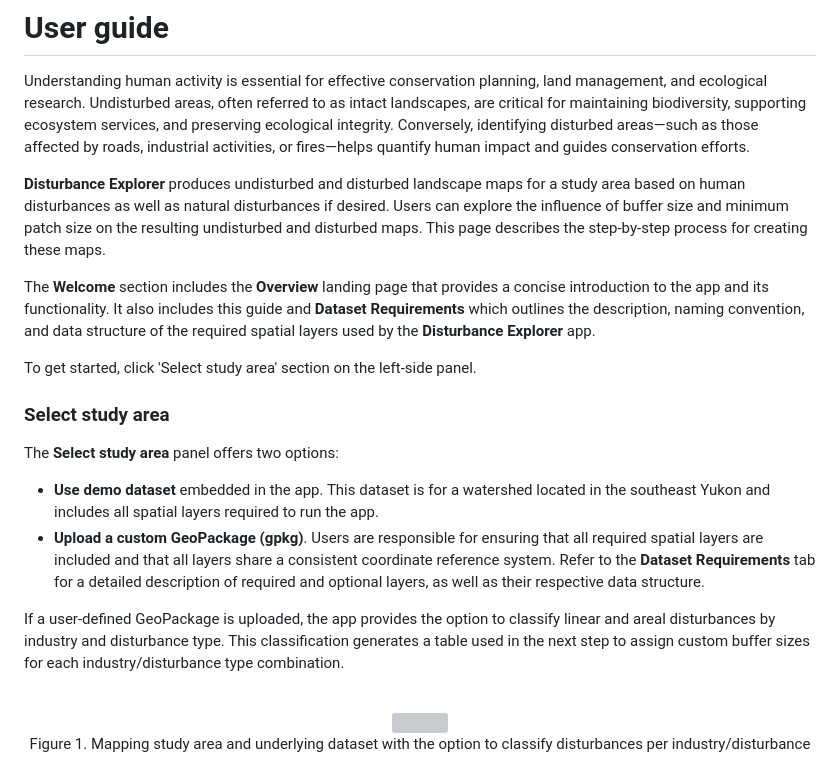
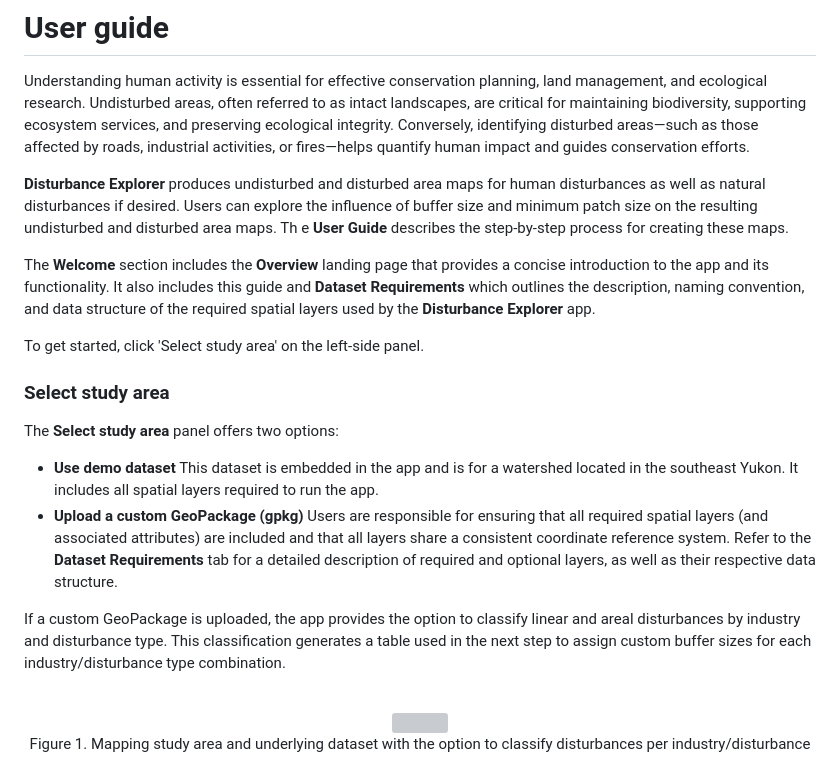
Before and after one commit to beaconsproject/disturbance_explorer, a Markdown page: docs/user_guide.md, the part around the change. Drawn GitHub-style; grey boxes are pictures that could not be loaded.

```diff
--- a/docs/user_guide.md
+++ b/docs/user_guide.md
@@ -8,26 +8,26 @@ Understanding human activity is essential for effective conservation planning, l
 intact landscapes, are critical for maintaining biodiversity, supporting ecosystem services, and preserving ecological integrity. Conversely, identifying disturbed
 areas—such as those affected by roads, industrial activities, or fires—helps quantify human impact and guides conservation efforts.
 
-**Disturbance Explorer** produces undisturbed and disturbed landscape maps for a study area based on human disturbances as well as natural disturbances if desired.
-Users can explore the influence of buffer size and minimum patch size on the resulting undisturbed and disturbed maps.
-This page describes the step-by-step process for creating these maps.
+**Disturbance Explorer** produces undisturbed and disturbed area maps for human disturbances as well as natural disturbances if desired.
+Users can explore the influence of buffer size and minimum patch size on the resulting undisturbed and disturbed area maps.
+Th e **User Guide** describes the step-by-step process for creating these maps.
 
 The **Welcome** section includes the **Overview** landing page that provides a concise introduction to the app and its functionality. It also includes this guide and **Dataset Requirements**
 which outlines the description, naming convention, and data structure of the required spatial layers used by the **Disturbance Explorer** app.
 
-To get started, click 'Select study area' section on the left-side panel.
+To get started, click 'Select study area' on the left-side panel.
 
 
 ### Select study area
 
 The **Select study area** panel offers two options:
 
-  - **Use demo dataset** embedded in the app. This dataset is for a watershed located in the southeast Yukon and includes all spatial layers required to run the app.
-  - **Upload a custom GeoPackage (gpkg)**. Users are responsible for ensuring that all required spatial layers are included and that all
+  - **Use demo dataset** This dataset is embedded in the app and is for a watershed located in the southeast Yukon. It includes all spatial layers required to run the app.
+  - **Upload a custom GeoPackage (gpkg)** Users are responsible for ensuring that all required spatial layers (and associated attributes) are included and that all
   layers share a consistent coordinate reference system. Refer to the **Dataset Requirements** tab for a detailed description of required and optional layers,
   as well as their respective data structure.
 
-If a user-defined GeoPackage is uploaded, the app provides the option to classify linear and areal disturbances by industry and disturbance type. This classification generates
+If a custom GeoPackage is uploaded, the app provides the option to classify linear and areal disturbances by industry and disturbance type. This classification generates
 a table used in the next step to assign custom buffer sizes for each industry/disturbance type combination.
 <br><br>
 <center><img src="pics/SelectSA.png" width="600"><br>Figure 1. Mapping study area and underlying dataset with the option to classify disturbances per industry/disturbance type.</center>
```
